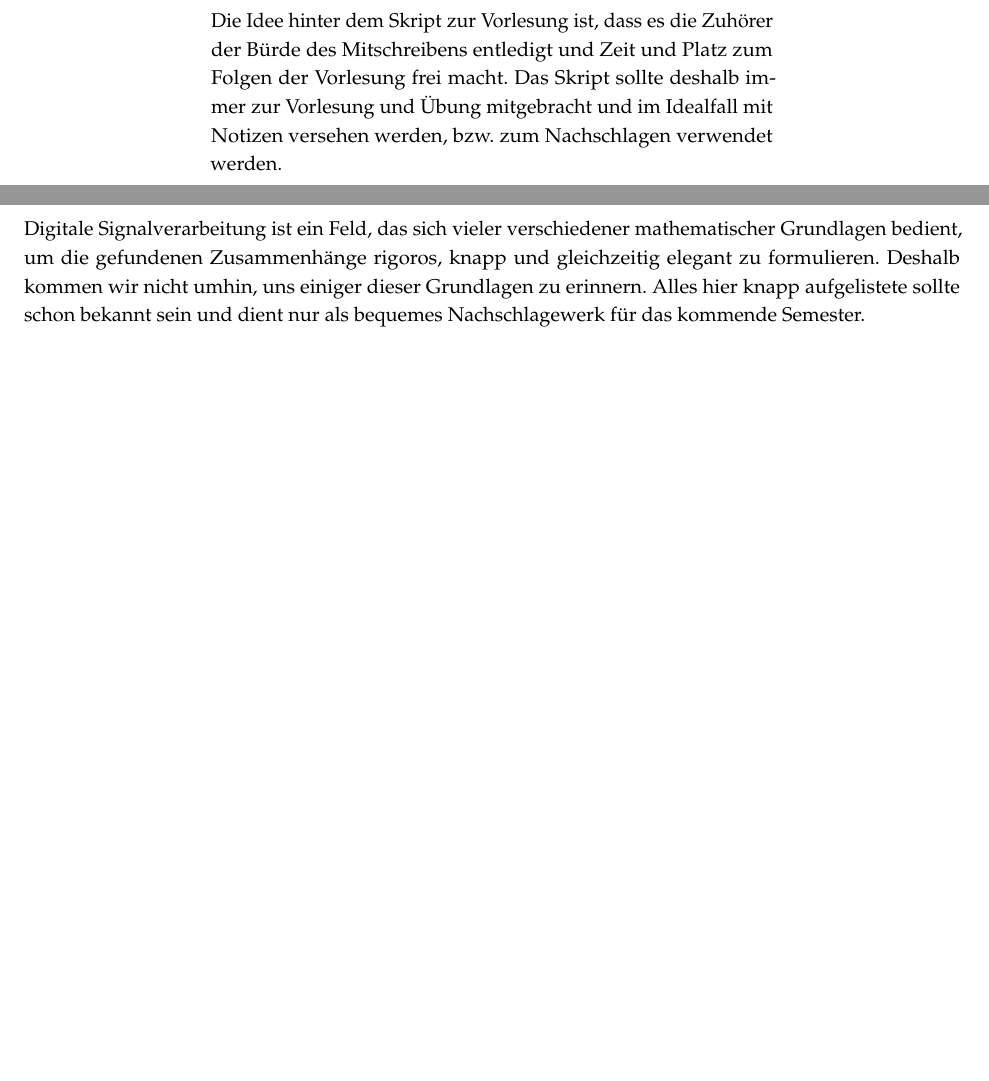
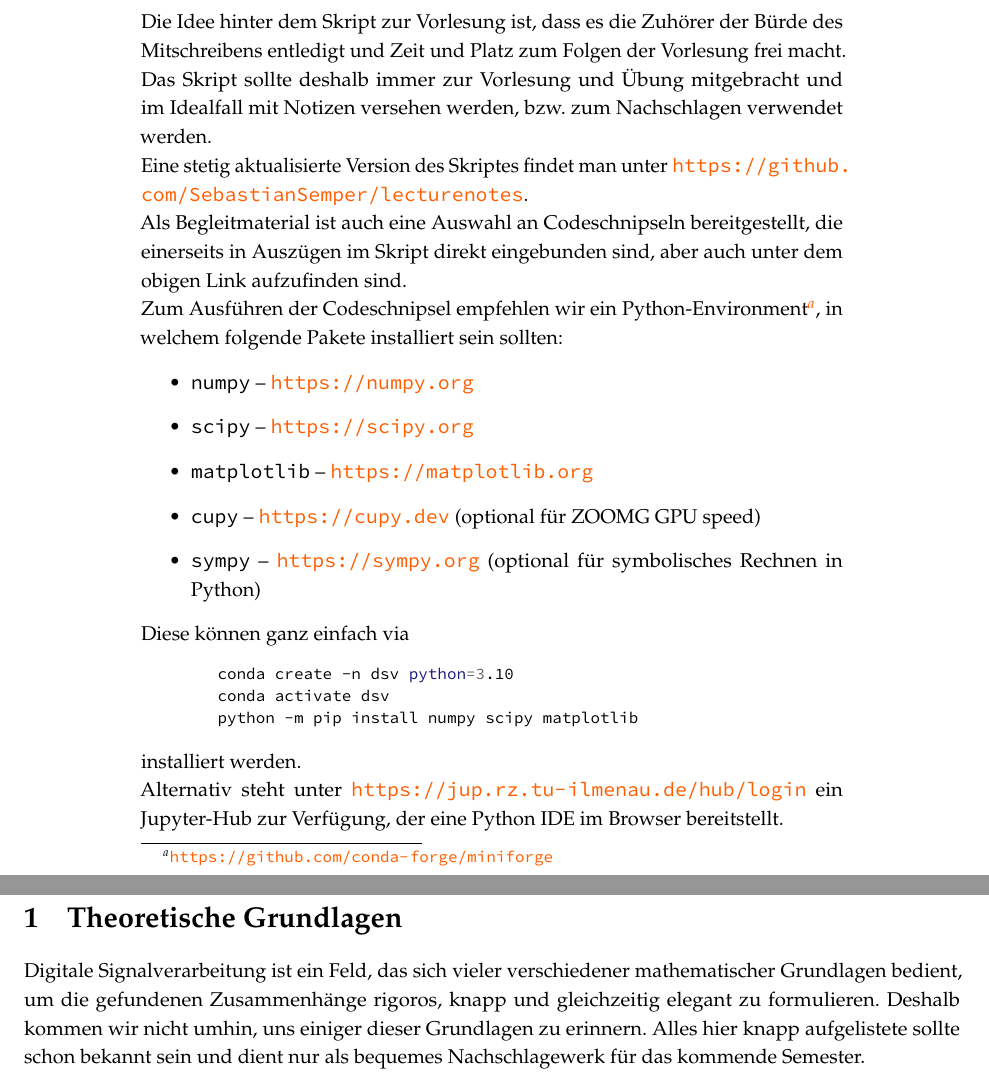
Before and after one commit to SebastianSemper/lecturenotes, a LaTeX document (dsv/dsv_script.tex, which reads include/frontmatter.tex, include/head.tex): two parts of pages 4 and 5 of 41 before the commit and two parts of pages 3 and 4 of 19 after it, joined at a grey line, cut so that both start at the same text, the shorter picture padded with empty space. Compiled offline with pdfLaTeX.

Commit message:
update frontmatter

```diff
--- a/dsv/dsv_script.tex
+++ b/dsv/dsv_script.tex
@@ -2,8 +2,6 @@
 \input{../include/head.tex}
 %
 \title{Skript Digitale Signalverarbeitung}
-\date{Wintersemester 2024/2025}
-\author{Sebastian Semper -- FG Elektrische Messtechnik und Signalverarbeitung -- EMS}
 %
 \begin{document}
 \input{../include/frontmatter.tex}
--- a/include/frontmatter.tex
+++ b/include/frontmatter.tex
@@ -19,6 +19,3 @@
 \pagenumbering{arabic}
 
 \begin{center}
-    \begin{minipage}{0.6\textwidth}
-        Die Idee hinter dem Skript zur Vorlesung ist, dass es die Zuh\"orer der B\"urde des Mitschreibens entledigt und Zeit und Platz zum Folgen der Vorlesung frei macht.
-        Das Skript sollte deshalb immer zur Vorlesung und \"Ubung mitgebracht und im Idealfall mit Notizen versehen werden, bzw. zum Nachschlagen verwendet werden.
@@ -25,2 +26,26 @@
+        Die Idee hinter dem Skript zur Vorlesung ist, dass es die Zuh"orer der B"urde des Mitschreibens entledigt und Zeit und Platz zum Folgen der Vorlesung frei macht.
+        Das Skript sollte deshalb immer zur Vorlesung und "Ubung mitgebracht und im Idealfall mit Notizen versehen werden, bzw. zum Nachschlagen verwendet werden.
+
+        Eine stetig aktualisierte Version des Skriptes findet man unter \url{https://github.com/SebastianSemper/lecturenotes}.
+
+        Als Begleitmaterial ist auch eine Auswahl an Codeschnipseln bereitgestellt, die einerseits in Ausz"ugen im Skript direkt eingebunden sind, aber auch unter dem obigen Link aufzufinden sind.
+
+        Zum Ausf"uhren der Codeschnipsel empfehlen wir ein Python-Environment\footnote{\url{https://github.com/conda-forge/miniforge}}, in welchem folgende Pakete installiert sein sollten:
+        \begin{itemize}
+            \item \texttt{numpy} -- \url{https://numpy.org}
+            \item \texttt{scipy} -- \url{https://scipy.org}
+            \item \texttt{matplotlib} -- \url{https://matplotlib.org}
+            \item \texttt{cupy} -- \url{https://cupy.dev} (optional f"ur ZOOMG GPU speed)
+            \item \texttt{sympy} -- \url{https://sympy.org} (optional f"ur symbolisches Rechnen in Python)
+        \end{itemize}
+        Diese k"onnen ganz einfach via
+        \begin{minted}{bash}
+        conda create -n dsv python=3.10
+        conda activate dsv
+        python -m pip install numpy scipy matplotlib
+        \end{minted}
+        installiert werden.
+
+        Alternativ steht unter \url{https://jup.rz.tu-ilmenau.de/hub/login} ein Jupyter-Hub zur Verf"ugung, der eine Python IDE im Browser bereitstellt.
     \end{minipage}
 \end{center}
--- a/include/head.tex
+++ b/include/head.tex
@@ -1,4 +1,7 @@
 \input{../lib/math.tex}
+
+\date{\today}
+\author{Sebastian Semper -- FG Elektrische Messtechnik und Signalverarbeitung -- EMS}
 
 \usepackage[T1]{fontenc}
 \usepackage[utf8]{inputenc}
```
Also changed, not shown: dsv/content/sampling.tex (+4 -1 lines), dsv/dsv_script.tex (3 more changed lines), include/frontmatter.tex (4 more changed lines).
